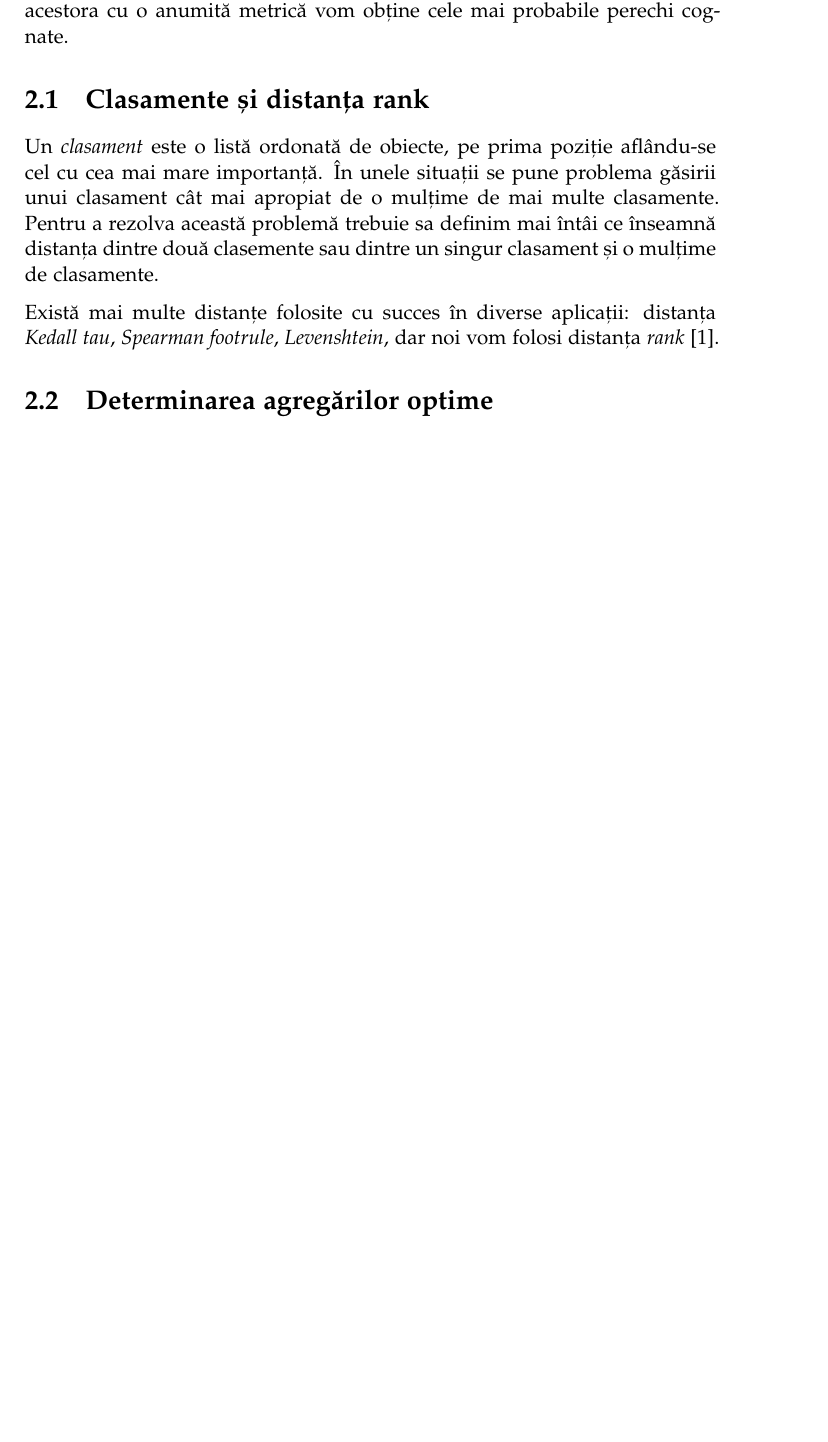
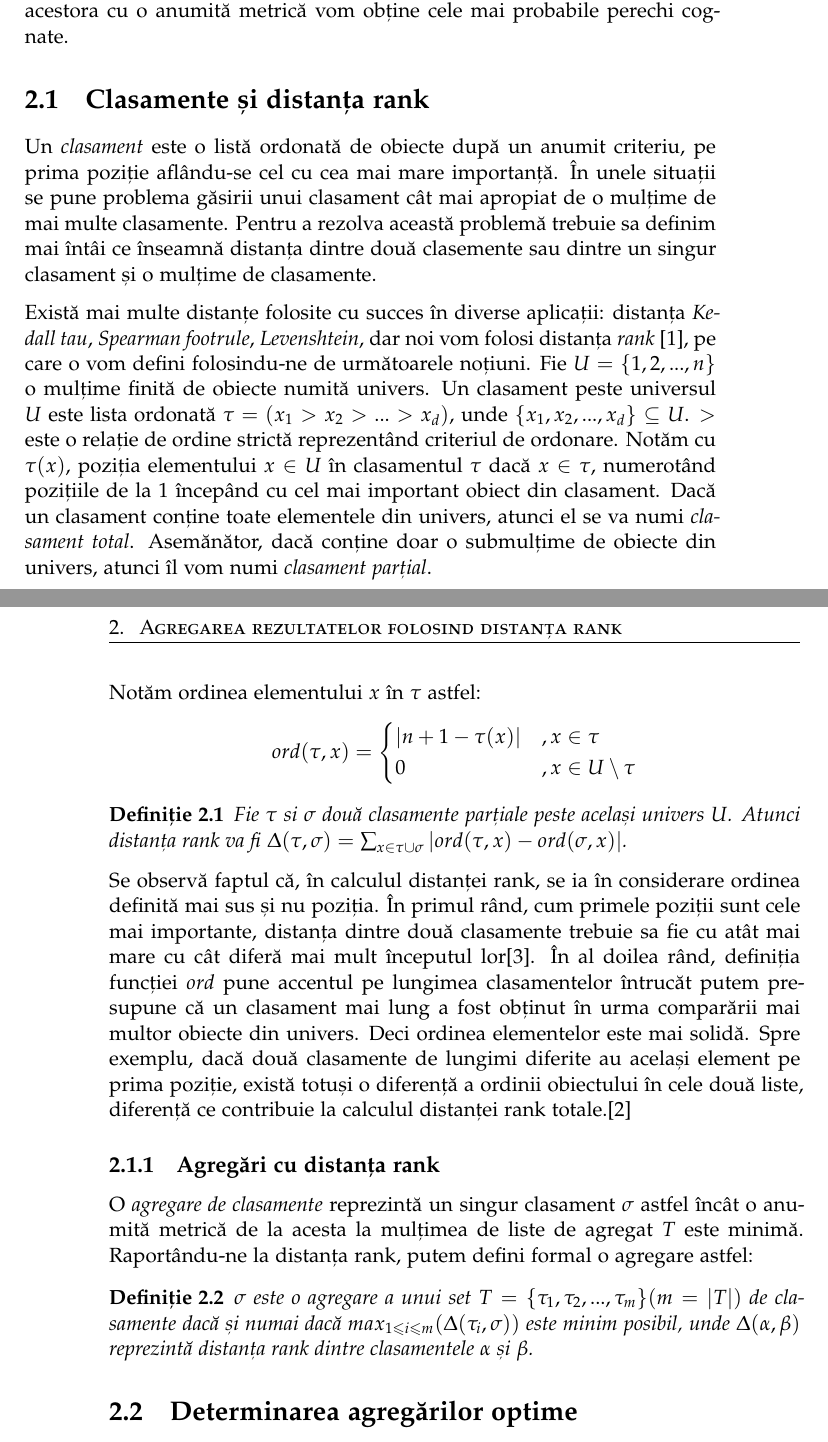
Before and after one commit to mapaaa/bachelors-thesis, a LaTeX thesis (thesis/thesis.tex, which reads thesis/extrapackages.tex, thesis/rankdistance.tex): part of page 11 of 15 before the commit and two parts of pages 11 and 12 of 15 after it, the two joined at a grey line, cut so that both start at the same text, the shorter picture padded with empty space. Compiled offline with pdfLaTeX.

Commit message:
Finished first draft on rank distance and rankings

```diff
--- a/thesis/extrapackages.tex
+++ b/thesis/extrapackages.tex
@@ -59,3 +59,6 @@
 
 %% [REC] Nicer tables.  Read the excellent documentation.
 \usepackage{booktabs}
+
+%% Up greek letters
+\usepackage{upgreek}
--- a/thesis/rankdistance.tex
+++ b/thesis/rankdistance.tex
@@ -6,14 +6,58 @@ pe prima poziție aflându-se perechea cognate cu cea mai mare probabilitate. Pr
 acestora cu o anumită metrică vom obține cele mai probabile perechi cognate.
 
 \section{Clasamente și distanța rank}
-Un \textit{clasament} este o listă ordonată de obiecte, pe prima poziție aflându-se cel cu cea mai
-mare importanță. În unele situații se pune problema găsirii unui clasament cât mai apropiat de o
-mulțime de mai multe clasamente. Pentru a rezolva această problemă trebuie sa definim mai întâi ce
-înseamnă distanța dintre două clasemente sau dintre un singur clasament și o mulțime de clasamente.
+Un \textit{clasament} este o listă ordonată de obiecte după un anumit criteriu, pe prima poziție
+aflându-se cel cu cea mai mare importanță. În unele situații se pune problema găsirii unui clasament
+cât mai apropiat de o mulțime de mai multe clasamente. Pentru a rezolva această problemă trebuie sa
+definim mai întâi ce înseamnă distanța dintre două clasemente sau dintre un singur clasament și o
+mulțime de clasamente.
 
 Există mai multe distanțe folosite cu succes în diverse aplicații: distanța \textit{Kedall tau},
 \textit{Spearman footrule}, \textit{Levenshtein}, dar noi vom folosi distanța \textit{rank}
-\cite{rankdistance}.
+\cite{rankdistance}, pe care o vom defini folosindu-ne de următoarele noțiuni. Fie
+$U = \{1, 2, ..., n\}$
+o mulțime finită de obiecte numită univers. Un clasament peste universul $U$
+este lista ordonată
+$\tau = (x_1 > x_2 > ... > x_d)$, unde
+$\{x_1, x_2, ..., x_d\} \subseteq U$.
+$>$ este o relație de ordine strictă reprezentând criteriul de ordonare. Notăm cu $\tau(x)$, poziția
+elementului $x \in U$ în clasamentul $\tau$ dacă $x \in \tau$, numerotând pozițiile de la 1
+începând cu cel mai important obiect din clasament. Dacă un clasament conține toate elementele din
+univers, atunci el se va numi \textit{clasament total}. Asemănător, dacă conține doar o submulțime
+de obiecte din univers, atunci îl vom numi \textit{clasament parțial}.
+
+Notăm ordinea elementului $x$ în $\tau$ astfel:
+\[
+  ord(\tau, x)= \begin{dcases}
+    |n + 1 - \tau(x)|    &, x \in \tau \\
+    0                    &, x \in U \setminus \tau
+  \end{dcases}
+\]
+
+\begin{definition}
+  Fie $\tau$ si $\sigma$ două clasamente parțiale peste același univers $U$. Atunci distanța rank va
+  fi $\Updelta(\tau, \sigma) = \sum_{x \in \tau \cup \sigma} |ord(\tau, x) - ord(\sigma, x)|$.
+\end{definition}
+
+Se observă faptul că, în calculul distanței rank, se ia în considerare ordinea definită mai sus
+și nu poziția. În primul rând, cum primele poziții sunt cele mai importante, distanța dintre două
+clasamente trebuie sa fie cu atât mai mare cu cât diferă mai mult începutul lor\cite{linguisticstructuresmarcus}.
+În al doilea rând, definiția funcției $ord$ pune accentul pe lungimea clasamentelor întrucăt putem
+presupune că un clasament mai lung a fost obținut în urma comparării mai multor obiecte din univers.
+Deci ordinea elementelor este mai solidă. Spre exemplu, dacă două clasamente de lungimi diferite au
+același element pe prima poziție, există totuși o diferență a ordinii obiectului în cele două liste,
+diferență ce contribuie la calculul distanței rank totale.\cite{rankaggregationproblem}
+
+\subsection{Agregări cu distanța rank}
+O \textit{agregare de clasamente} reprezintă un singur clasament $\sigma$ astfel încât o anumită
+metrică de la acesta la mulțimea de liste de agregat $T$ este minimă. Raportându-ne la distanța rank,
+putem defini formal o agregare astfel:
+
+\begin{definition}
+$\sigma$ este o agregare a unui set $T = \{\tau_1, \tau_2, ..., \tau_m\} (m = |T|)$ de clasamente
+dacă și numai dacă $max_{1 \leqslant i \leqslant m}(\Updelta(\tau_i, \sigma))$ este minim posibil,
+unde $\Updelta(\alpha, \beta)$ reprezintă distanța rank dintre clasamentele $\alpha$ și $\beta$.
+\end{definition}
 
 \section{Determinarea agregărilor optime}
 \subsection{Reducerea la o problemă de cuplaj perfect de cost minim}
```
Also changed, not shown: thesis/refs.bib (+17 -1 lines).
